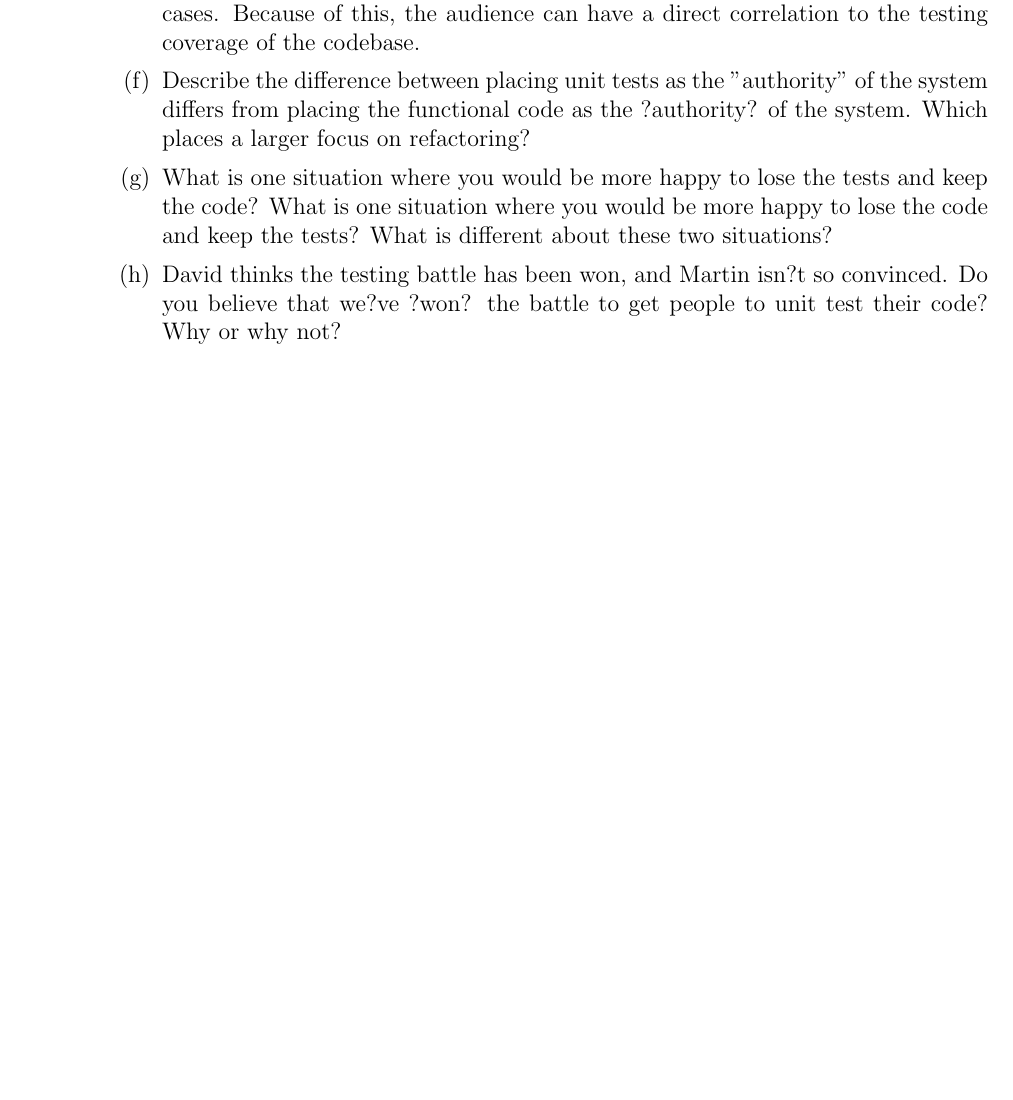
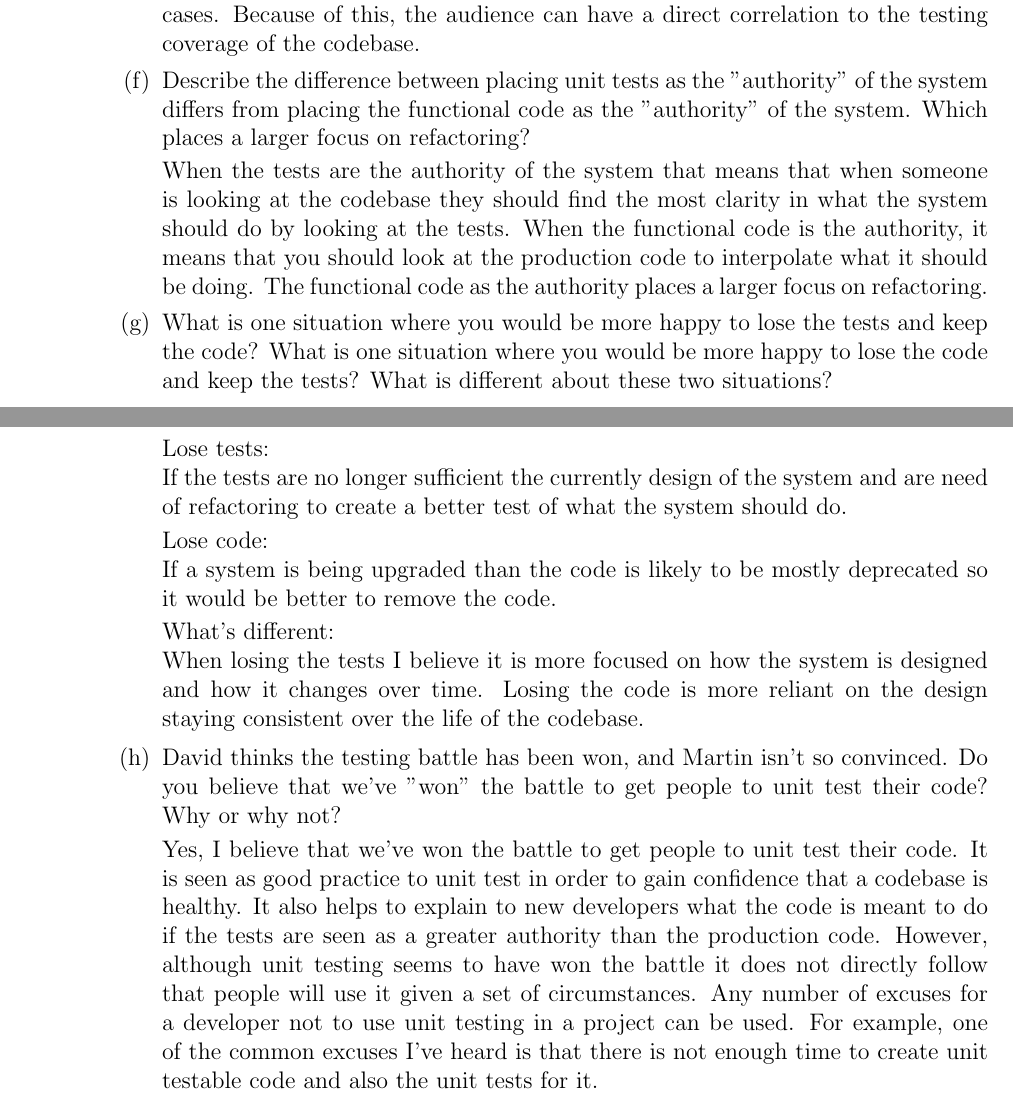
Before and after one commit to dmcquillan314/CS528-Homework, a LaTeX problem sheet (HW7/hw7-cs528-dan-mcquillan.tex): part of page 5 of 5 before the commit and two parts of pages 5 and 6 of 6 after it, the two joined at a grey line, cut so that both start at the same text, the shorter picture padded with empty space. Compiled offline with pdfLaTeX.

Commit message:
Finish homework 7

```diff
--- a/HW7/hw7-cs528-dan-mcquillan.tex
+++ b/HW7/hw7-cs528-dan-mcquillan.tex
@@ -241,17 +241,28 @@ escapeinside={\%*}{*)}          % if you want to add a comment within your code
 				% answer
 				When handing off to a team of developers it causes the development team to become more paranoid that it is going to have significant issues.  However, when handing the software off to a business team might result in having less test coverage since some developers may feel that they will be more confined to specific use cases.  Because of this, the audience can have a direct correlation to the testing coverage of the codebase.
 
-			\item Describe the difference between placing unit tests as the "authority" of the system differs from placing the functional code as the ?authority? of the system. Which places a larger focus on refactoring?
+			\item Describe the difference between placing unit tests as the "authority" of the system differs from placing the functional code as the "authority" of the system. Which places a larger focus on refactoring?
 
 				% answer
+				When the tests are the authority of the system that means that when someone is looking at the codebase they should find the most clarity in what the system should do by looking at the tests.  When the functional code is the authority, it means that you should look at the production code to interpolate what it should be doing.  The functional code as the authority places a larger focus on refactoring.
 
 			\item What is one situation where you would be more happy to lose the tests and keep the code? What is one situation where you would be more happy to lose the code and keep the tests? What is different about these two situations?
 
 				% answer
+				Lose tests: \\
+				If the tests are no longer sufficient the currently design of the system and are need of refactoring to create a better test of what the system should do.
 
-			\item David thinks the testing battle has been won, and Martin isn?t so convinced. Do you believe that we?ve ?won? the battle to get people to unit test their code? Why or why not?
+				Lose code: \\
+				If a system is being upgraded than the code is likely to be mostly deprecated so it would be better to remove the code.
+
+
+				What's different: \\
+				When losing the tests I believe it is more focused on how the system is designed and how it changes over time.  Losing the code is more reliant on the design staying consistent over the life of the codebase.
+
+			\item David thinks the testing battle has been won, and Martin isn't so convinced. Do you believe that we've "won" the battle to get people to unit test their code? Why or why not?
 
 				% answer
+				Yes, I believe that we've won the battle to get people to unit test their code.  It is seen as good practice to unit test in order to gain confidence that a codebase is healthy.  It also helps to explain to new developers what the code is meant to do if the tests are seen as a greater authority than the production code. However, although unit testing seems to have won the battle it does not directly follow that people will use it given a set of circumstances.  Any number of excuses for a developer not to use unit testing in a project can be used.  For example, one of the common excuses I've heard is that there is not enough time to create unit testable code and also the unit tests for it.
 
 		\end{enumerate}
 
```
Also changed, not shown: HW7/hw7-cs528-dan-mcquillan.pdf, 2 other files.
